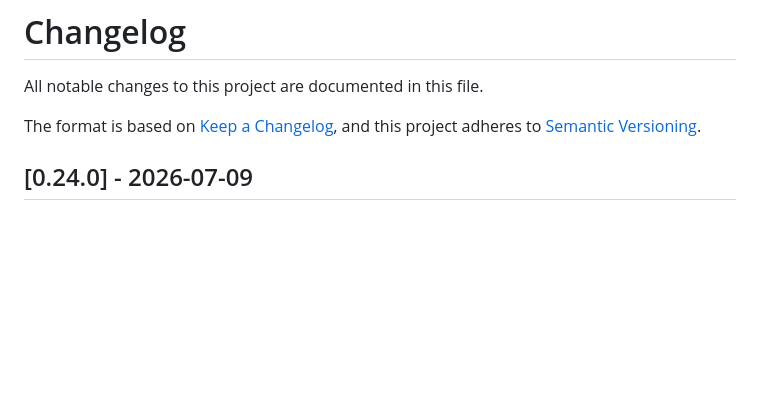
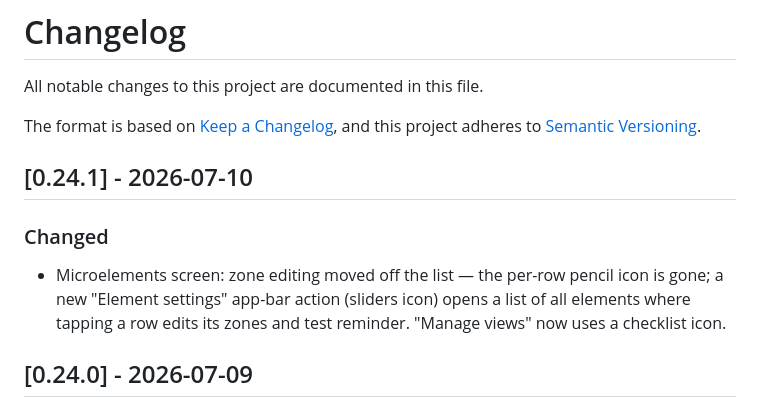
Before and after one commit to bobrovsky420/reef-tracker, a Markdown page: CHANGELOG.md, the part around the change. Rendered like a GitHub page; blank space fills up the shorter version.

Commit message:
Microelements screen enhancements

```diff
--- a/CHANGELOG.md
+++ b/CHANGELOG.md
@@ -4,6 +4,14 @@ All notable changes to this project are documented in this file.
 
 The format is based on [Keep a Changelog](https://keepachangelog.com/en/1.1.0/),
 and this project adheres to [Semantic Versioning](https://semver.org/spec/v2.0.0.html).
+
+## [0.24.1] - 2026-07-10
+
+### Changed
+- Microelements screen: zone editing moved off the list — the per-row pencil
+  icon is gone; a new "Element settings" app-bar action (sliders icon) opens
+  a list of all elements where tapping a row edits its zones and test
+  reminder. "Manage views" now uses a checklist icon.
 
 ## [0.24.0] - 2026-07-09
 
```
